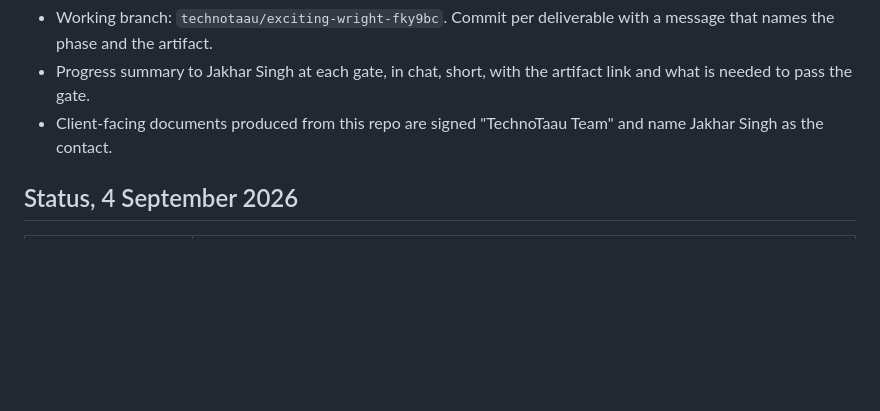
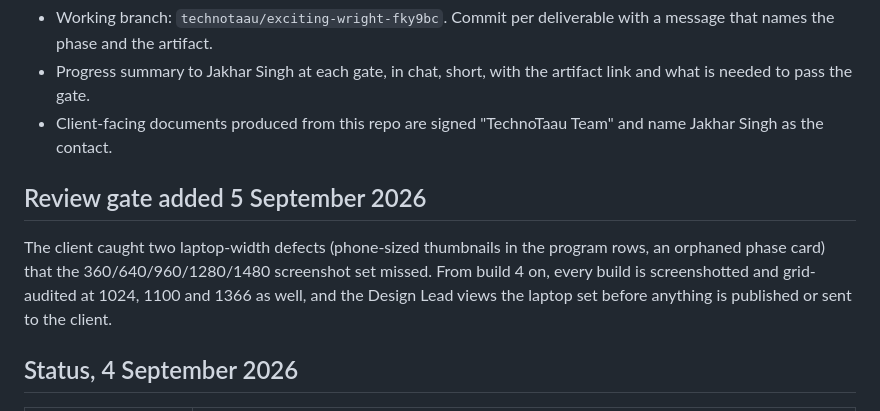
Before and after one commit to technotaau/tekm, a Markdown page: docs/04-workflow.md, the part around the change. Rendered like a GitHub page; blank space fills up the shorter version.

```diff
--- a/docs/04-workflow.md
+++ b/docs/04-workflow.md
@@ -144,6 +144,14 @@ Gate 3: QA report all green. Jakhar Singh approves for handoff.
   "TechnoTaau Team" and name Jakhar Singh as the contact.
 
 
+## Review gate added 5 September 2026
+
+The client caught two laptop-width defects (phone-sized thumbnails in the
+program rows, an orphaned phase card) that the 360/640/960/1280/1480
+screenshot set missed. From build 4 on, every build is screenshotted and
+grid-audited at 1024, 1100 and 1366 as well, and the Design Lead views the
+laptop set before anything is published or sent to the client.
+
 ## Status, 4 September 2026
 
 | Phase | State |
```
Also changed, not shown: docs/03-homepage-spec.md (+15 -13 lines).
